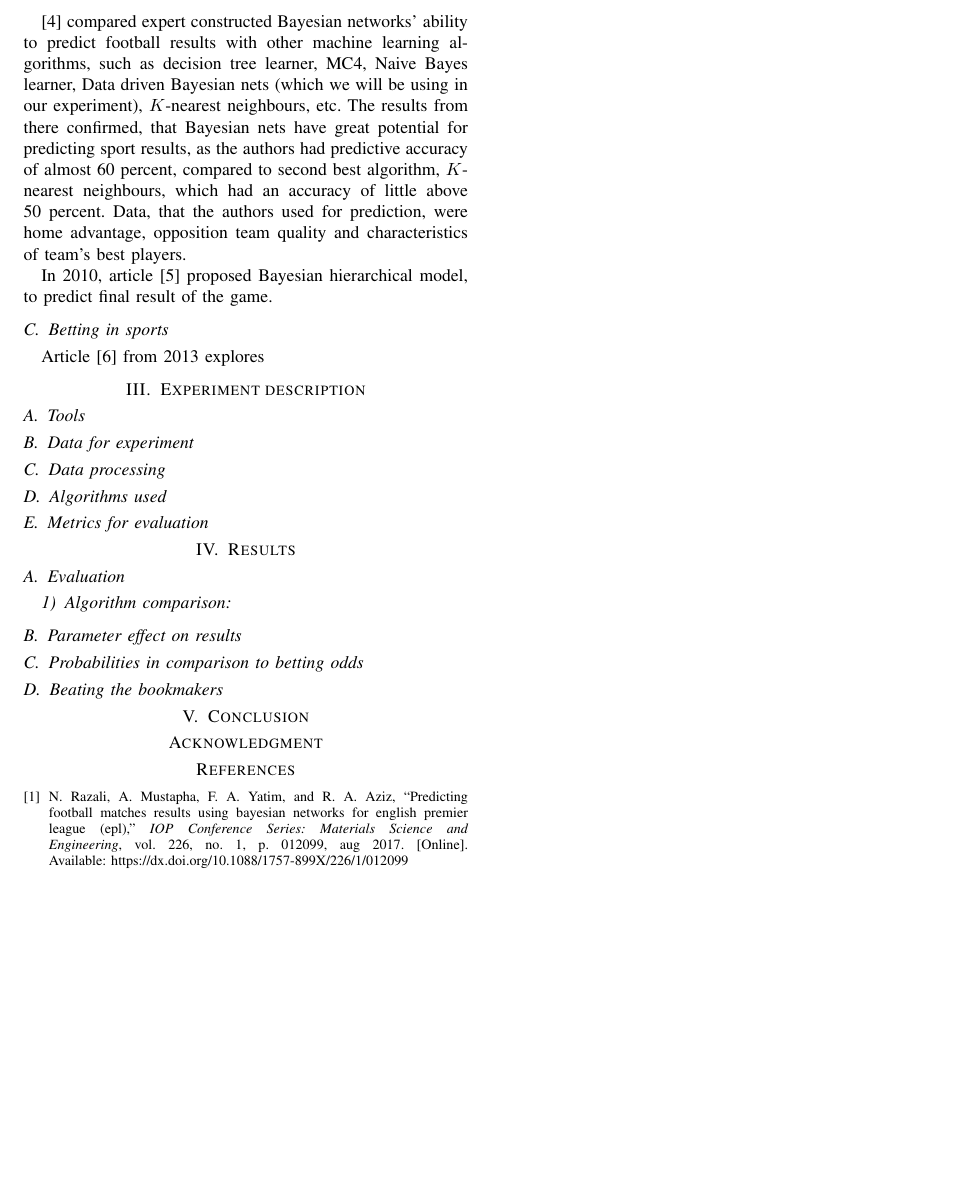
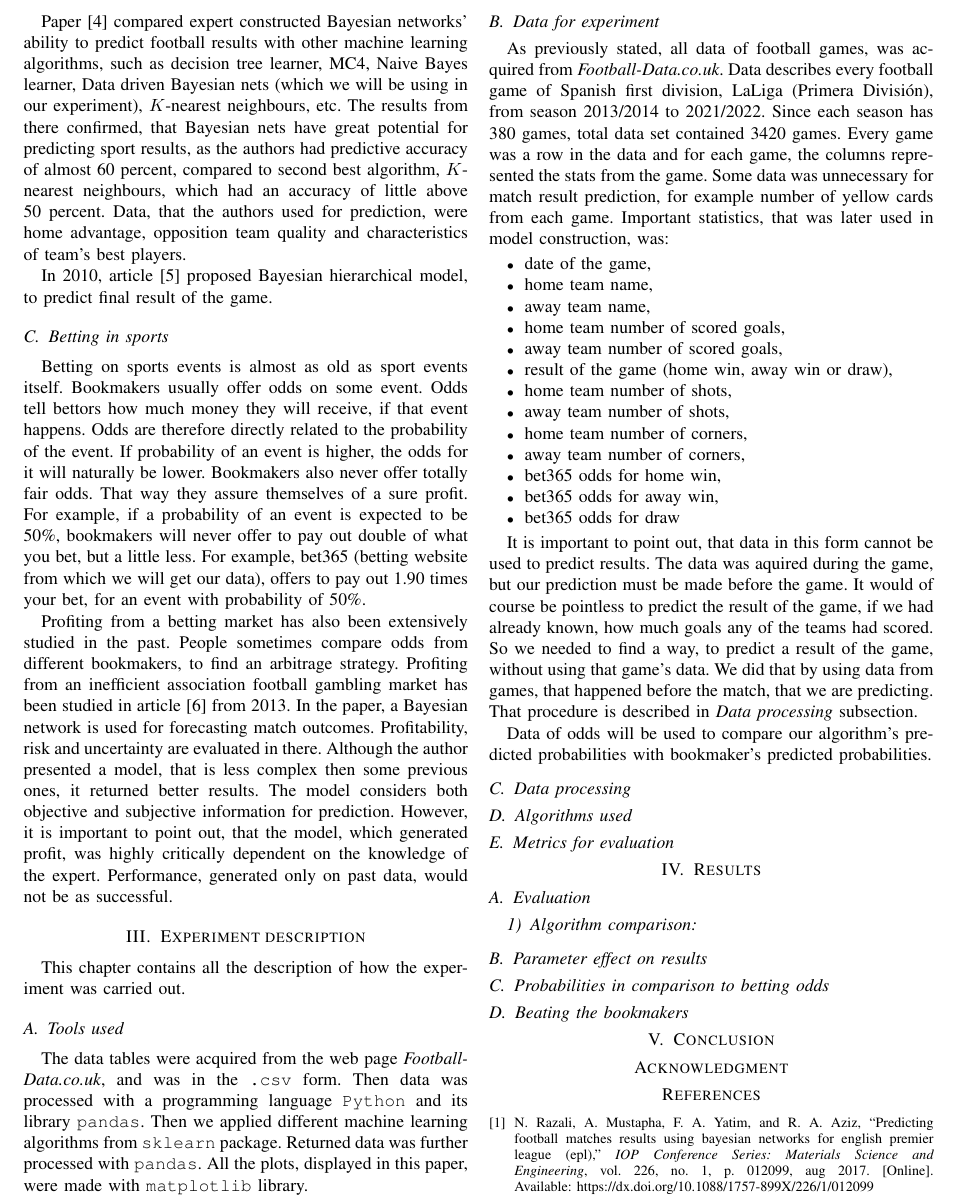
Before and after one commit to majbc1999/ml-in-football-analysis, a LaTeX paper (report/project.tex): part of page 2 of 2 before the commit and part of page 2 of 3 after it, cut so that both start at the same text, the shorter picture padded with empty space. Compiled offline with pdfLaTeX.

Commit message:
Input data described

```diff
--- a/report/project.tex
+++ b/report/project.tex
@@ -473,7 +473,7 @@ year 2001, in article \cite{Rue_2001}. The authors took an applied statistician'
 suggesting a Bayesian dynamic generalized linear model to estimate the time-dependent
 skills of all teams in a league, and to predict the next week-end's soccer matches.
 
-\cite{Joseph_2006} compared expert constructed Bayesian networks' ability to predict football
+Paper \cite{Joseph_2006} compared expert constructed Bayesian networks' ability to predict football
 results with other machine learning algorithms, such as decision tree learner, MC4, Naive Bayes learner,
 Data driven Bayesian nets (which we will be using in our experiment), $K$-nearest neighbours, etc.
 The results from there confirmed, that Bayesian nets have great potential for predicting sport
@@ -487,13 +487,64 @@ of the game.
 
 \subsection{Betting in sports}
 
- % TODO opis bettinga
+Betting on sports events is almost as old as sport events itself. Bookmakers usually offer odds on
+some event. Odds tell bettors how much money they will receive, if that event happens. Odds are therefore
+directly related to the probability of the event. If probability of an event is higher, the odds for it will
+naturally be lower. Bookmakers also never offer totally fair odds. That way they assure themselves of a sure
+profit. For example, if a probability of an event is expected to be 50\%, bookmakers will never offer to pay
+out double of what you bet, but a little less. For example, bet365 (betting website from which we will get our
+data), offers to pay out 1.90 times your bet, for an event with probability of 50\%.
 
-Article \cite{Constantinou_2013} from 2013 explores
+Profiting from a betting market has also been extensively studied in the past. People sometimes compare odds from
+different bookmakers, to find an arbitrage strategy. Profiting from an inefficient association football gambling
+market has been studied in article \cite{Constantinou_2013} from 2013. In the paper, a Bayesian network is used
+for forecasting match outcomes. Profitability, risk and uncertainty are evaluated in there. Although the author
+presented a model, that is less complex then some previous ones, it returned better results. The model considers
+both objective and subjective information for prediction.  However, it is important to point out, that the model,
+which generated profit, was highly critically dependent on the knowledge of the expert. Performance, generated
+only on past data, would not be as successful.
 
 \section{Experiment description}
-\subsection{Tools}
+
+This chapter contains all the description of how the experiment was carried out.
+
+\subsection{Tools used}
+
+The data tables were acquired from the web page \emph{Football-Data.co.uk}, and was in the \texttt{.csv} form.
+Then data was processed with a programming language \texttt{Python} and its library \texttt{pandas}. Then we
+applied different machine learning algorithms from \texttt{sklearn} package. Returned data was further processed
+with \texttt{pandas}. All the plots, displayed in this paper, were made with \texttt{matplotlib} library.
+
 \subsection{Data for experiment}
+
+As previously stated, all data of football games, was acquired from \emph{Football-Data.co.uk}. Data describes every
+football game of Spanish first division, LaLiga (Primera División), from season 2013/2014 to 2021/2022. Since each season has
+380 games, total data set contained 3420 games. Every game was a row in the data and for each game, the columns represented
+the stats from the game. Some data was unnecessary for match result prediction, for example number of yellow cards from each game.
+Important statistics, that was later used in model construction, was:
+\begin{itemize}
+    \item date of the game,
+    \item home team name,
+    \item away team name,
+    \item home team number of scored goals,
+    \item away team number of scored goals,
+    \item result of the game (home win, away win or draw),
+    \item home team number of shots,
+    \item away team number of shots,
+    \item home team number of corners,
+    \item away team number of corners,
+    \item bet365 odds for home win,
+    \item bet365 odds for away win,
+    \item bet365 odds for draw
+\end{itemize}
+
+It is important to point out, that data in this form cannot be used to predict results. The data was aquired during the game,
+but our prediction must be made before the game. It would of course be pointless to predict the result of the game, if we had
+already known, how much goals any of the teams had scored. So we needed to find a way, to predict a result of the game, without using that game's data. We did that by using data from games, that happened before the match, that we are predicting.
+That procedure is described in \emph{Data processing} subsection.
+
+Data of odds will be used to compare our algorithm's predicted probabilities with bookmaker's predicted probabilities.
+
 \subsection{Data processing}
 \subsection{Algorithms used}
 \subsection{Metrics for evaluation}
```
Also changed, not shown: report/project.tex (2 more changed lines).
